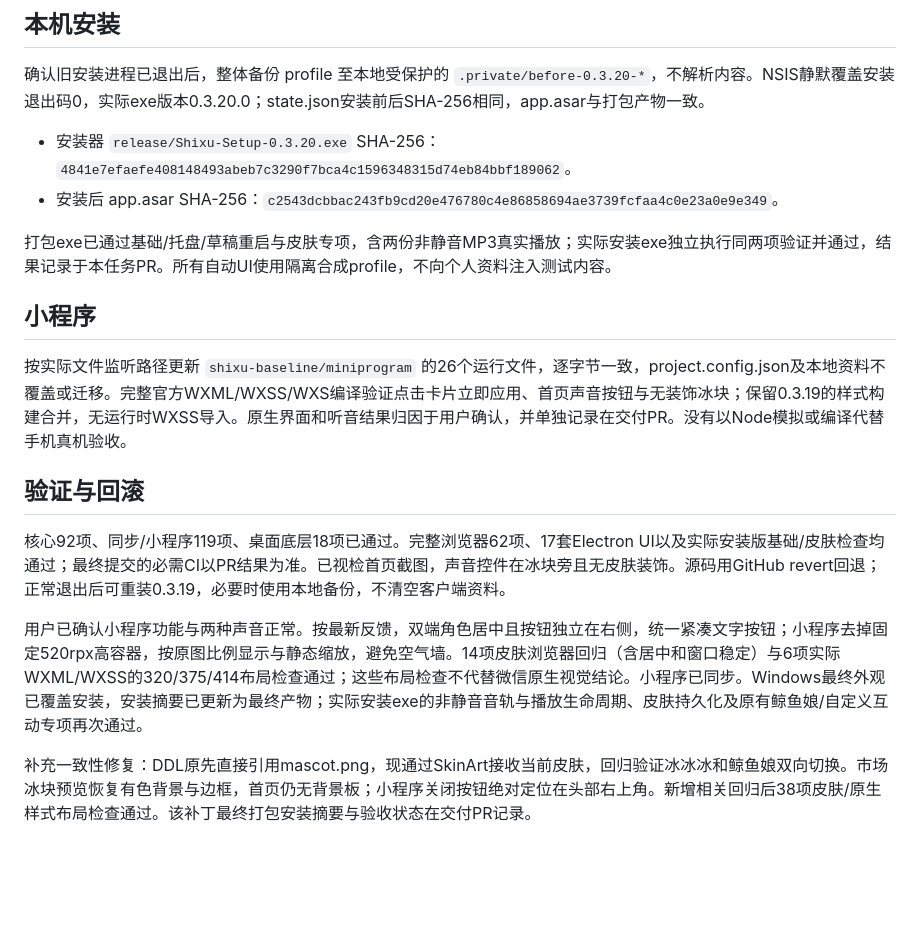
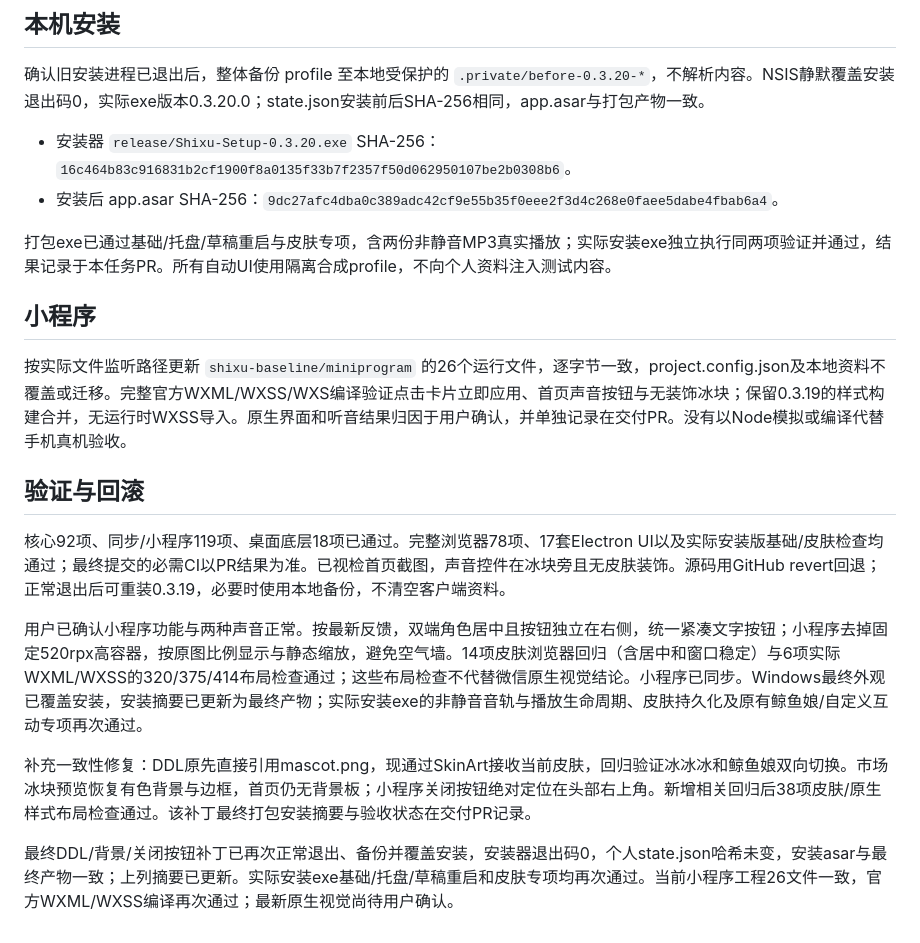
Before and after one commit to HYX-2024-1020/shixu, a Markdown page: docs/releases/windows-0.3.20.md, the part around the change. GitHub-like rendering; blank space fills up the shorter version.

Commit message:
docs(release): record final installed skin regression results

```diff
--- a/docs/releases/windows-0.3.20.md
+++ b/docs/releases/windows-0.3.20.md
@@ -14,8 +14,8 @@
 
 确认旧安装进程已退出后，整体备份 profile 至本地受保护的 `.private/before-0.3.20-*`，不解析内容。NSIS静默覆盖安装退出码0，实际exe版本0.3.20.0；state.json安装前后SHA-256相同，app.asar与打包产物一致。
 
-- 安装器 `release/Shixu-Setup-0.3.20.exe` SHA-256：`4841e7efaefe408148493abeb7c3290f7bca4c1596348315d74eb84bbf189062`。
-- 安装后 app.asar SHA-256：`c2543dcbbac243fb9cd20e476780c4e86858694ae3739fcfaa4c0e23a0e9e349`。
+- 安装器 `release/Shixu-Setup-0.3.20.exe` SHA-256：`16c464b83c916831b2cf1900f8a0135f33b7f2357f50d062950107be2b0308b6`。
+- 安装后 app.asar SHA-256：`9dc27afc4dba0c389adc42cf9e55b35f0eee2f3d4c268e0faee5dabe4fbab6a4`。
 
 打包exe已通过基础/托盘/草稿重启与皮肤专项，含两份非静音MP3真实播放；实际安装exe独立执行同两项验证并通过，结果记录于本任务PR。所有自动UI使用隔离合成profile，不向个人资料注入测试内容。
 
@@ -25,10 +25,12 @@
 
 ## 验证与回滚
 
-核心92项、同步/小程序119项、桌面底层18项已通过。完整浏览器62项、17套Electron UI以及实际安装版基础/皮肤检查均通过；最终提交的必需CI以PR结果为准。已视检首页截图，声音控件在冰块旁且无皮肤装饰。源码用GitHub revert回退；正常退出后可重装0.3.19，必要时使用本地备份，不清空客户端资料。
+核心92项、同步/小程序119项、桌面底层18项已通过。完整浏览器78项、17套Electron UI以及实际安装版基础/皮肤检查均通过；最终提交的必需CI以PR结果为准。已视检首页截图，声音控件在冰块旁且无皮肤装饰。源码用GitHub revert回退；正常退出后可重装0.3.19，必要时使用本地备份，不清空客户端资料。
 
 
 用户已确认小程序功能与两种声音正常。按最新反馈，双端角色居中且按钮独立在右侧，统一紧凑文字按钮；小程序去掉固定520rpx高容器，按原图比例显示与静态缩放，避免空气墙。14项皮肤浏览器回归（含居中和窗口稳定）与6项实际WXML/WXSS的320/375/414布局检查通过；这些布局检查不代替微信原生视觉结论。小程序已同步。Windows最终外观已覆盖安装，安装摘要已更新为最终产物；实际安装exe的非静音音轨与播放生命周期、皮肤持久化及原有鲸鱼娘/自定义互动专项再次通过。
 
 
 补充一致性修复：DDL原先直接引用mascot.png，现通过SkinArt接收当前皮肤，回归验证冰冰冰和鲸鱼娘双向切换。市场冰块预览恢复有色背景与边框，首页仍无背景板；小程序关闭按钮绝对定位在头部右上角。新增相关回归后38项皮肤/原生样式布局检查通过。该补丁最终打包安装摘要与验收状态在交付PR记录。
+
+最终DDL/背景/关闭按钮补丁已再次正常退出、备份并覆盖安装，安装器退出码0，个人state.json哈希未变，安装asar与最终产物一致；上列摘要已更新。实际安装exe基础/托盘/草稿重启和皮肤专项均再次通过。当前小程序工程26文件一致，官方WXML/WXSS编译再次通过；最新原生视觉尚待用户确认。
```
